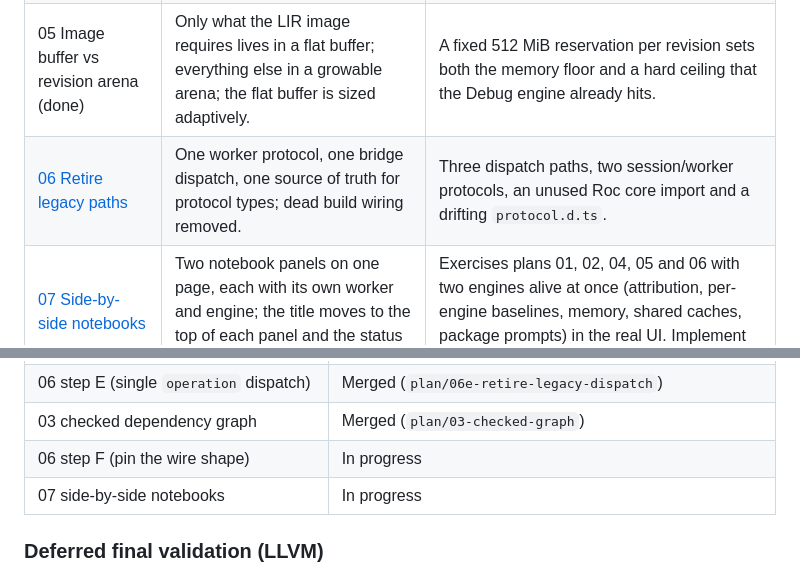
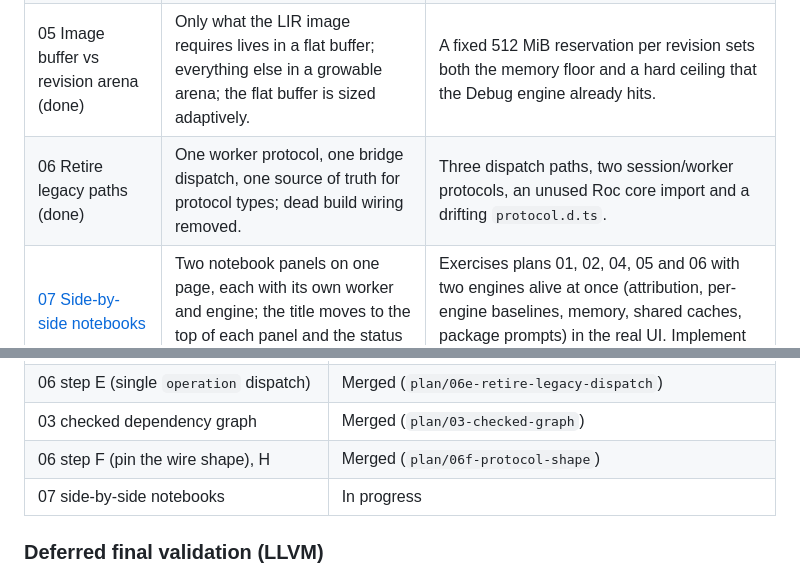
Before and after one commit to ageron/roclet, a Markdown page: wip/README.md, 2 parts joined by grey strips. GitHub-like rendering.

```diff
--- a/wip/README.md
+++ b/wip/README.md
@@ -26,7 +26,7 @@ relying on them, since the branch moves.
 | 03 Checked dependency graph (done) | Definition fingerprints come from checked CIR, not source text; type declarations and annotations become graph nodes and edges; the module-scope fallback shrinks. | A comment edit between cells invalidates every root today, and any nominal type declaration disables selective evaluation entirely. |
 | 04 Engine state struct (done) | Module-level globals become an explicit `Engine` struct with a request-scoped observer. | Single-tenant engine, nesting-dependent event attribution, no in-process parallel tests, header parsed through a workspace side channel. |
 | 05 Image buffer vs revision arena (done) | Only what the LIR image requires lives in a flat buffer; everything else in a growable arena; the flat buffer is sized adaptively. | A fixed 512 MiB reservation per revision sets both the memory floor and a hard ceiling that the Debug engine already hits. |
-| [06 Retire legacy paths](06-retire-legacy-paths.md) | One worker protocol, one bridge dispatch, one source of truth for protocol types; dead build wiring removed. | Three dispatch paths, two session/worker protocols, an unused Roc core import and a drifting `protocol.d.ts`. |
+| 06 Retire legacy paths (done) | One worker protocol, one bridge dispatch, one source of truth for protocol types; dead build wiring removed. | Three dispatch paths, two session/worker protocols, an unused Roc core import and a drifting `protocol.d.ts`. |
 | [07 Side-by-side notebooks](07-side-by-side-notebooks.md) | Two notebook panels on one page, each with its own worker and engine; the title moves to the top of each panel and the status bar to a fixed bar at its bottom. | Exercises plans 01, 02, 04, 05 and 06 with two engines alive at once (attribution, per-engine baselines, memory, shared caches, package prompts) in the real UI. Implement after 02. |
 
 ## Sequencing
@@ -130,7 +129,7 @@ deferred to one final validation pass when the PR is ready.
 | 02 engine-owned baseline | Merged (`plan/02-engine-baseline`) |
 | 06 step E (single `operation` dispatch) | Merged (`plan/06e-retire-legacy-dispatch`) |
 | 03 checked dependency graph | Merged (`plan/03-checked-graph`) |
-| 06 step F (pin the wire shape) | In progress |
+| 06 step F (pin the wire shape), H | Merged (`plan/06f-protocol-shape`) |
 | 07 side-by-side notebooks | In progress |
 
 ### Deferred final validation (LLVM)
```
Also changed, not shown: other parts of wip/README.md (+10 -6 lines).
